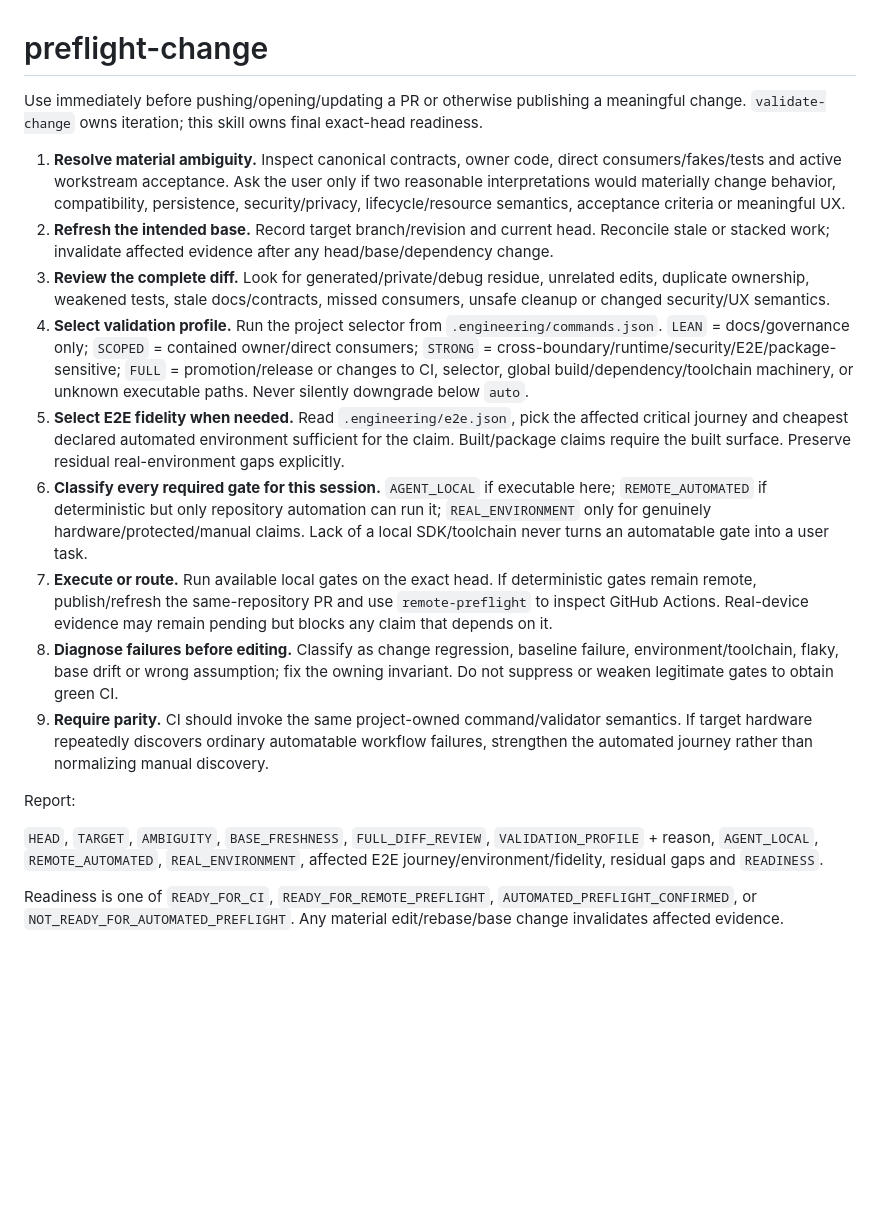
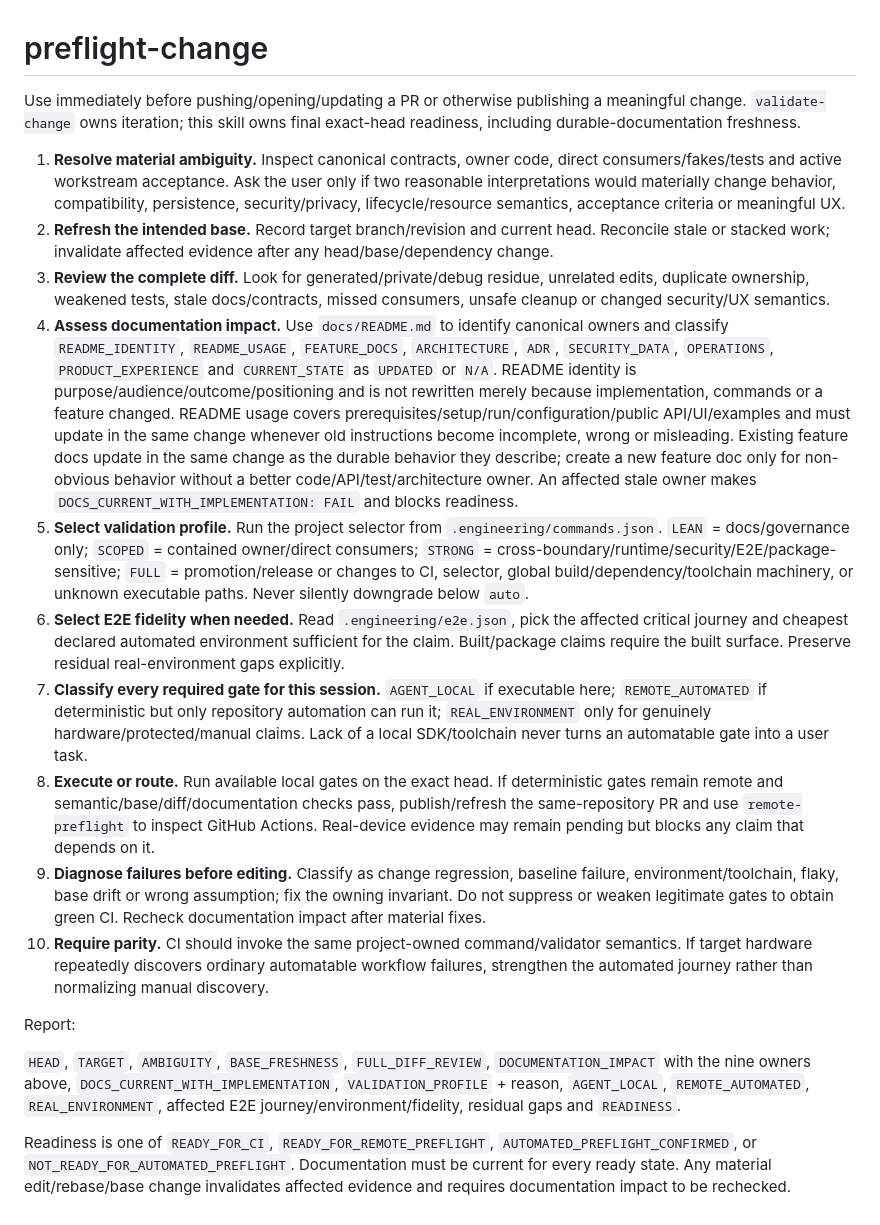
Before and after one commit to daniele21/local-llm-server, a Markdown page: skills/preflight-change/SKILL.md, the part around the change. GitHub-like rendering; blank space fills up the shorter version.

Commit message:
Add documentation freshness to local LLM preflight

```diff
--- a/skills/preflight-change/SKILL.md
+++ b/skills/preflight-change/SKILL.md
@@ -1,19 +1,20 @@
 # preflight-change
 
-Use immediately before pushing/opening/updating a PR or otherwise publishing a meaningful change. `validate-change` owns iteration; this skill owns final exact-head readiness.
+Use immediately before pushing/opening/updating a PR or otherwise publishing a meaningful change. `validate-change` owns iteration; this skill owns final exact-head readiness, including durable-documentation freshness.
 
 1. **Resolve material ambiguity.** Inspect canonical contracts, owner code, direct consumers/fakes/tests and active workstream acceptance. Ask the user only if two reasonable interpretations would materially change behavior, compatibility, persistence, security/privacy, lifecycle/resource semantics, acceptance criteria or meaningful UX.
 2. **Refresh the intended base.** Record target branch/revision and current head. Reconcile stale or stacked work; invalidate affected evidence after any head/base/dependency change.
 3. **Review the complete diff.** Look for generated/private/debug residue, unrelated edits, duplicate ownership, weakened tests, stale docs/contracts, missed consumers, unsafe cleanup or changed security/UX semantics.
-4. **Select validation profile.** Run the project selector from `.engineering/commands.json`. `LEAN` = docs/governance only; `SCOPED` = contained owner/direct consumers; `STRONG` = cross-boundary/runtime/security/E2E/package-sensitive; `FULL` = promotion/release or changes to CI, selector, global build/dependency/toolchain machinery, or unknown executable paths. Never silently downgrade below `auto`.
-5. **Select E2E fidelity when needed.** Read `.engineering/e2e.json`, pick the affected critical journey and cheapest declared automated environment sufficient for the claim. Built/package claims require the built surface. Preserve residual real-environment gaps explicitly.
-6. **Classify every required gate for this session.** `AGENT_LOCAL` if executable here; `REMOTE_AUTOMATED` if deterministic but only repository automation can run it; `REAL_ENVIRONMENT` only for genuinely hardware/protected/manual claims. Lack of a local SDK/toolchain never turns an automatable gate into a user task.
-7. **Execute or route.** Run available local gates on the exact head. If deterministic gates remain remote, publish/refresh the same-repository PR and use `remote-preflight` to inspect GitHub Actions. Real-device evidence may remain pending but blocks any claim that depends on it.
-8. **Diagnose failures before editing.** Classify as change regression, baseline failure, environment/toolchain, flaky, base drift or wrong assumption; fix the owning invariant. Do not suppress or weaken legitimate gates to obtain green CI.
-9. **Require parity.** CI should invoke the same project-owned command/validator semantics. If target hardware repeatedly discovers ordinary automatable workflow failures, strengthen the automated journey rather than normalizing manual discovery.
+4. **Assess documentation impact.** Use `docs/README.md` to identify canonical owners and classify `README_IDENTITY`, `README_USAGE`, `FEATURE_DOCS`, `ARCHITECTURE`, `ADR`, `SECURITY_DATA`, `OPERATIONS`, `PRODUCT_EXPERIENCE` and `CURRENT_STATE` as `UPDATED` or `N/A`. README identity is purpose/audience/outcome/positioning and is not rewritten merely because implementation, commands or a feature changed. README usage covers prerequisites/setup/run/configuration/public API/UI/examples and must update in the same change whenever old instructions become incomplete, wrong or misleading. Existing feature docs update in the same change as the durable behavior they describe; create a new feature doc only for non-obvious behavior without a better code/API/test/architecture owner. An affected stale owner makes `DOCS_CURRENT_WITH_IMPLEMENTATION: FAIL` and blocks readiness.
+5. **Select validation profile.** Run the project selector from `.engineering/commands.json`. `LEAN` = docs/governance only; `SCOPED` = contained owner/direct consumers; `STRONG` = cross-boundary/runtime/security/E2E/package-sensitive; `FULL` = promotion/release or changes to CI, selector, global build/dependency/toolchain machinery, or unknown executable paths. Never silently downgrade below `auto`.
+6. **Select E2E fidelity when needed.** Read `.engineering/e2e.json`, pick the affected critical journey and cheapest declared automated environment sufficient for the claim. Built/package claims require the built surface. Preserve residual real-environment gaps explicitly.
+7. **Classify every required gate for this session.** `AGENT_LOCAL` if executable here; `REMOTE_AUTOMATED` if deterministic but only repository automation can run it; `REAL_ENVIRONMENT` only for genuinely hardware/protected/manual claims. Lack of a local SDK/toolchain never turns an automatable gate into a user task.
+8. **Execute or route.** Run available local gates on the exact head. If deterministic gates remain remote and semantic/base/diff/documentation checks pass, publish/refresh the same-repository PR and use `remote-preflight` to inspect GitHub Actions. Real-device evidence may remain pending but blocks any claim that depends on it.
+9. **Diagnose failures before editing.** Classify as change regression, baseline failure, environment/toolchain, flaky, base drift or wrong assumption; fix the owning invariant. Do not suppress or weaken legitimate gates to obtain green CI. Recheck documentation impact after material fixes.
+10. **Require parity.** CI should invoke the same project-owned command/validator semantics. If target hardware repeatedly discovers ordinary automatable workflow failures, strengthen the automated journey rather than normalizing manual discovery.
 
 Report:
 
-`HEAD`, `TARGET`, `AMBIGUITY`, `BASE_FRESHNESS`, `FULL_DIFF_REVIEW`, `VALIDATION_PROFILE` + reason, `AGENT_LOCAL`, `REMOTE_AUTOMATED`, `REAL_ENVIRONMENT`, affected E2E journey/environment/fidelity, residual gaps and `READINESS`.
+`HEAD`, `TARGET`, `AMBIGUITY`, `BASE_FRESHNESS`, `FULL_DIFF_REVIEW`, `DOCUMENTATION_IMPACT` with the nine owners above, `DOCS_CURRENT_WITH_IMPLEMENTATION`, `VALIDATION_PROFILE` + reason, `AGENT_LOCAL`, `REMOTE_AUTOMATED`, `REAL_ENVIRONMENT`, affected E2E journey/environment/fidelity, residual gaps and `READINESS`.
 
-Readiness is one of `READY_FOR_CI`, `READY_FOR_REMOTE_PREFLIGHT`, `AUTOMATED_PREFLIGHT_CONFIRMED`, or `NOT_READY_FOR_AUTOMATED_PREFLIGHT`. Any material edit/rebase/base change invalidates affected evidence.
+Readiness is one of `READY_FOR_CI`, `READY_FOR_REMOTE_PREFLIGHT`, `AUTOMATED_PREFLIGHT_CONFIRMED`, or `NOT_READY_FOR_AUTOMATED_PREFLIGHT`. Documentation must be current for every ready state. Any material edit/rebase/base change invalidates affected evidence and requires documentation impact to be rechecked.
```
